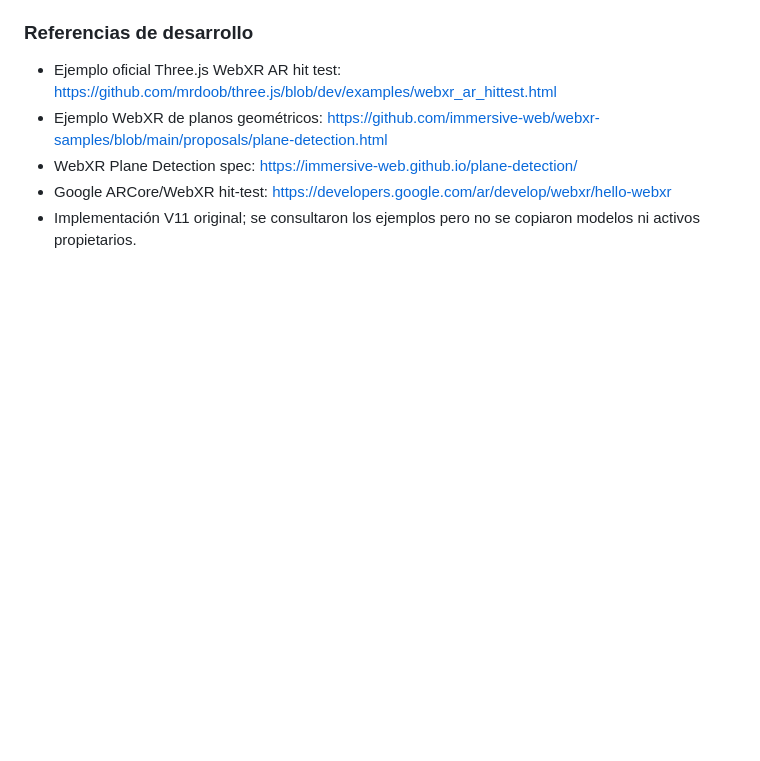
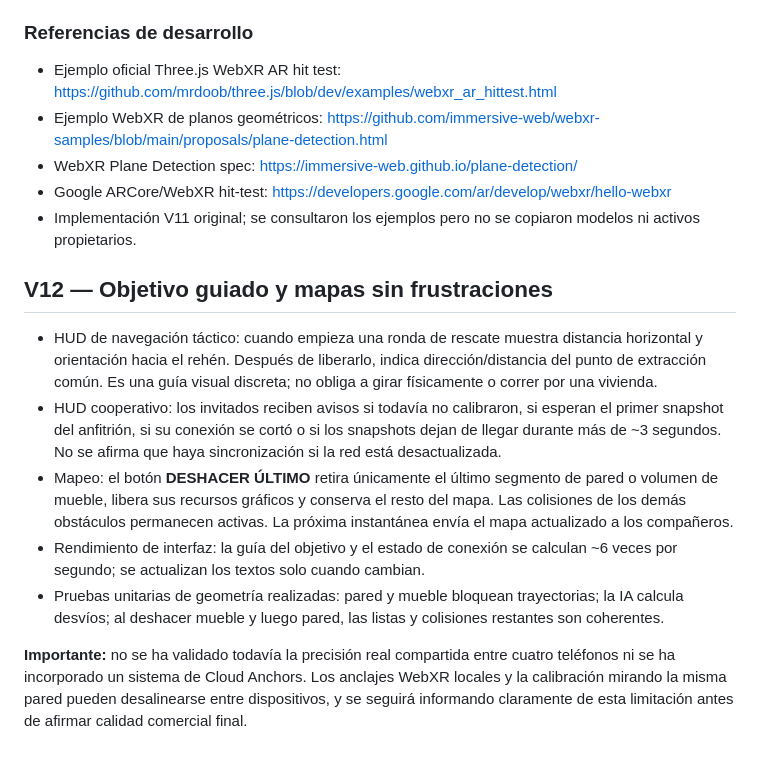
Before and after one commit to ProtectorRudo/ProtectorRudo.github.io, a Markdown page: la-casa-alterada/README.md, the part around the change. Drawn GitHub-style; blank space fills up the shorter version.

Commit message:
docs(v12): waypoint, network freshness, precise undo and cross-device limitations

```diff
--- a/la-casa-alterada/README.md
+++ b/la-casa-alterada/README.md
@@ -175,3 +175,14 @@ NOTA: el cañón es un modelo de vista en primera persona superpuesto (no está
 - WebXR Plane Detection spec: https://immersive-web.github.io/plane-detection/
 - Google ARCore/WebXR hit-test: https://developers.google.com/ar/develop/webxr/hello-webxr
 - Implementación V11 original; se consultaron los ejemplos pero no se copiaron modelos ni activos propietarios.
+
+
+## V12 — Objetivo guiado y mapas sin frustraciones
+
+- HUD de navegación táctico: cuando empieza una ronda de rescate muestra distancia horizontal y orientación hacia el rehén. Después de liberarlo, indica dirección/distancia del punto de extracción común. Es una guía visual discreta; no obliga a girar físicamente o correr por una vivienda.
+- HUD cooperativo: los invitados reciben avisos si todavía no calibraron, si esperan el primer snapshot del anfitrión, si su conexión se cortó o si los snapshots dejan de llegar durante más de ~3 segundos. No se afirma que haya sincronización si la red está desactualizada.
+- Mapeo: el botón **DESHACER ÚLTIMO** retira únicamente el último segmento de pared o volumen de mueble, libera sus recursos gráficos y conserva el resto del mapa. Las colisiones de los demás obstáculos permanecen activas. La próxima instantánea envía el mapa actualizado a los compañeros.
+- Rendimiento de interfaz: la guía del objetivo y el estado de conexión se calculan ~6 veces por segundo; se actualizan los textos solo cuando cambian.
+- Pruebas unitarias de geometría realizadas: pared y mueble bloquean trayectorias; la IA calcula desvíos; al deshacer mueble y luego pared, las listas y colisiones restantes son coherentes.
+
+**Importante:** no se ha validado todavía la precisión real compartida entre cuatro teléfonos ni se ha incorporado un sistema de Cloud Anchors. Los anclajes WebXR locales y la calibración mirando la misma pared pueden desalinearse entre dispositivos, y se seguirá informando claramente de esta limitación antes de afirmar calidad comercial final.
```
